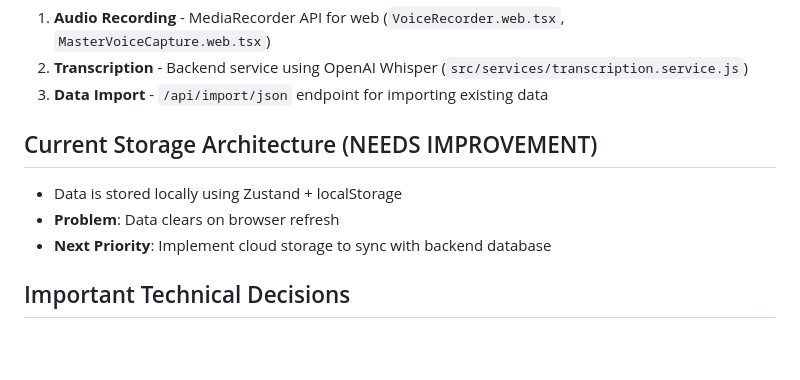
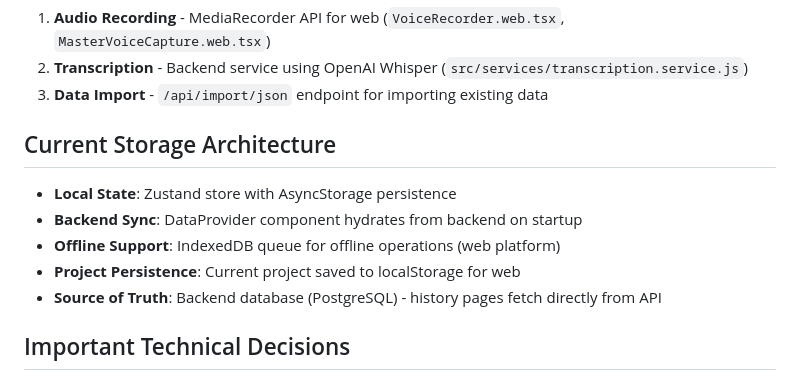
Before and after one commit to Uliman6/FieldConnect, a Markdown page: CLAUDE.md, the part around one of its changes. Rendered like a GitHub page; blank space fills up the shorter version.

```diff
--- a/CLAUDE.md
+++ b/CLAUDE.md
@@ -58,10 +58,12 @@ FieldConnect (formerly SiteSpeak) is a construction daily log application for fi
 2. **Transcription** - Backend service using OpenAI Whisper (`src/services/transcription.service.js`)
 3. **Data Import** - `/api/import/json` endpoint for importing existing data
 
-## Current Storage Architecture (NEEDS IMPROVEMENT)
-- Data is stored locally using Zustand + localStorage
-- **Problem**: Data clears on browser refresh
-- **Next Priority**: Implement cloud storage to sync with backend database
+## Current Storage Architecture
+- **Local State**: Zustand store with AsyncStorage persistence
+- **Backend Sync**: DataProvider component hydrates from backend on startup
+- **Offline Support**: IndexedDB queue for offline operations (web platform)
+- **Project Persistence**: Current project saved to localStorage for web
+- **Source of Truth**: Backend database (PostgreSQL) - history pages fetch directly from API
 
 ## Important Technical Decisions
 1. **Dockerfile uses Debian-slim** (not Alpine) due to Prisma OpenSSL compatibility issues
```
Also changed, not shown: other parts of CLAUDE.md (+63 -2 lines).
